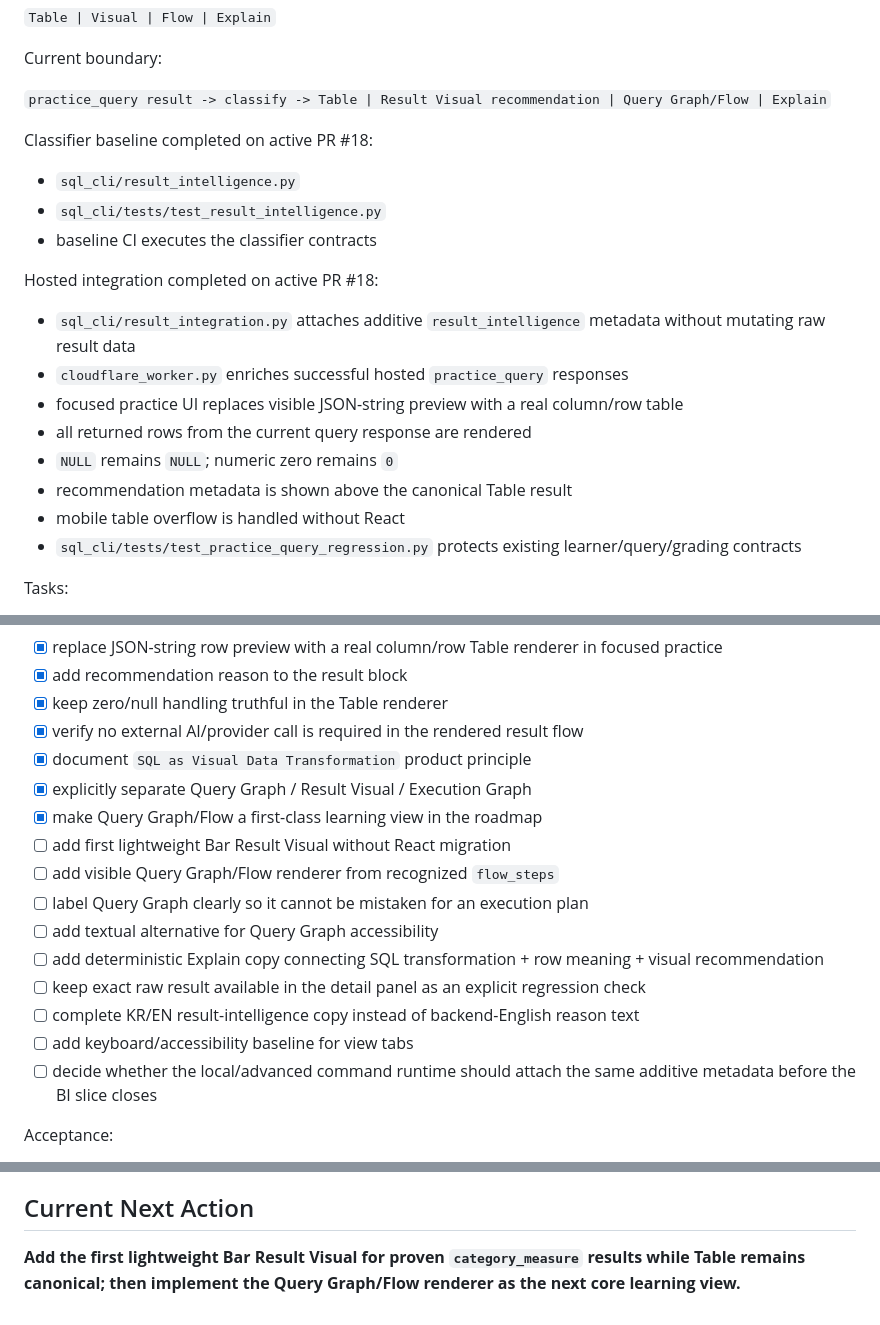
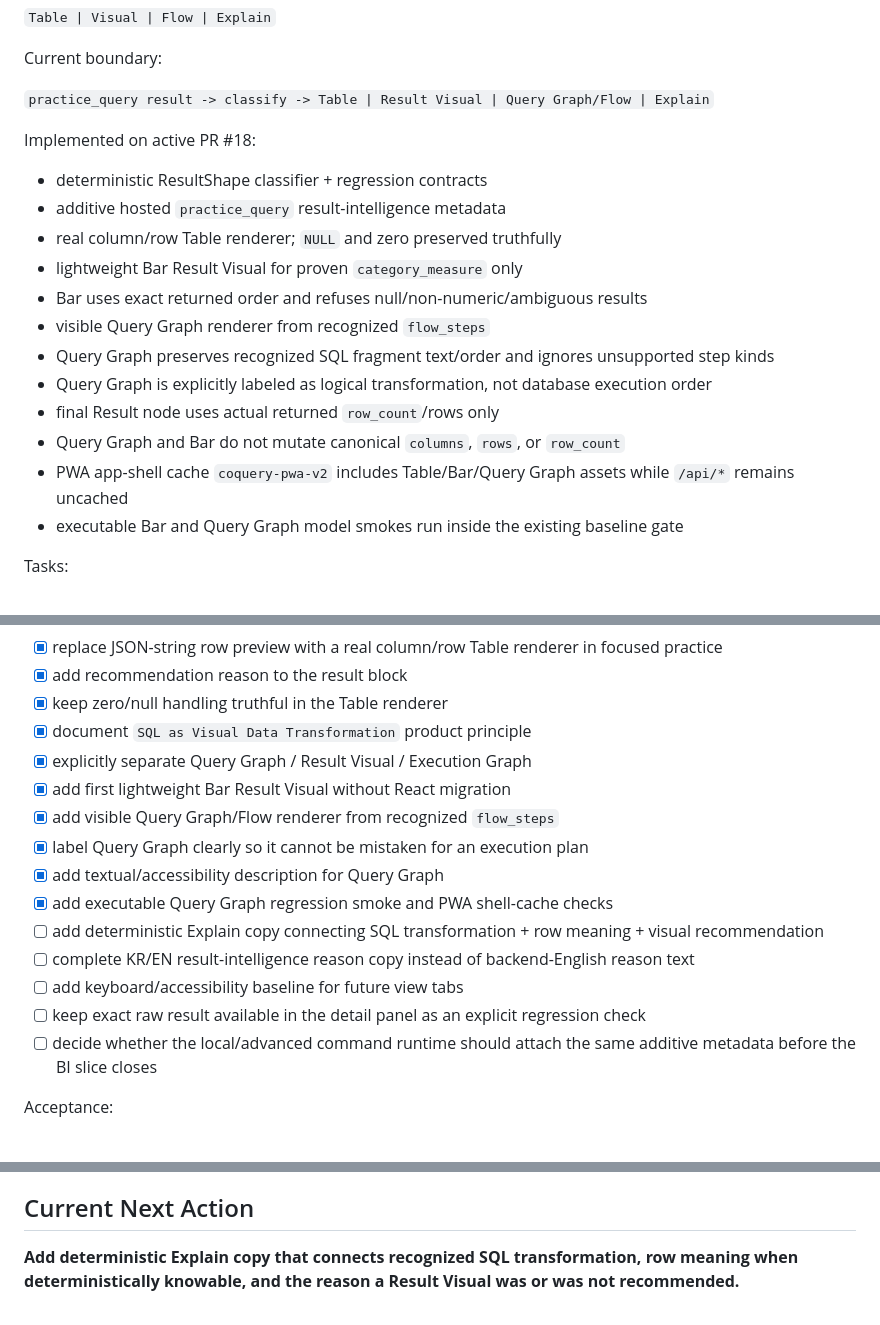
Before and after one commit to redsunjin/CoQuery, a Markdown page: EASY_SQL_TODO.md, 3 parts joined by grey strips. GitHub-like rendering.

Commit message:
Currentize BI Query Graph status

```diff
--- a/EASY_SQL_TODO.md
+++ b/EASY_SQL_TODO.md
@@ -66,24 +67,22 @@ Product surface:
 
 Current boundary:
 
-`practice_query result -> classify -> Table | Result Visual recommendation | Query Graph/Flow | Explain`
+`practice_query result -> classify -> Table | Result Visual | Query Graph/Flow | Explain`
 
-Classifier baseline completed on active PR #18:
+Implemented on active PR #18:
 
-- `sql_cli/result_intelligence.py`
-- `sql_cli/tests/test_result_intelligence.py`
-- baseline CI executes the classifier contracts
-
-Hosted integration completed on active PR #18:
-
-- `sql_cli/result_integration.py` attaches additive `result_intelligence` metadata without mutating raw result data
-- `cloudflare_worker.py` enriches successful hosted `practice_query` responses
-- focused practice UI replaces visible JSON-string preview with a real column/row table
-- all returned rows from the current query response are rendered
-- `NULL` remains `NULL`; numeric zero remains `0`
-- recommendation metadata is shown above the canonical Table result
-- mobile table overflow is handled without React
-- `sql_cli/tests/test_practice_query_regression.py` protects existing learner/query/grading contracts
+- deterministic ResultShape classifier + regression contracts
+- additive hosted `practice_query` result-intelligence metadata
+- real column/row Table renderer; `NULL` and zero preserved truthfully
+- lightweight Bar Result Visual for proven `category_measure` only
+- Bar uses exact returned order and refuses null/non-numeric/ambiguous results
+- visible Query Graph renderer from recognized `flow_steps`
+- Query Graph preserves recognized SQL fragment text/order and ignores unsupported step kinds
+- Query Graph is explicitly labeled as logical transformation, not database execution order
+- final Result node uses actual returned `row_count`/rows only
+- Query Graph and Bar do not mutate canonical `columns`, `rows`, or `row_count`
+- PWA app-shell cache `coquery-pwa-v2` includes Table/Bar/Query Graph assets while `/api/*` remains uncached
+- executable Bar and Query Graph model smokes run inside the existing baseline gate
 
 Tasks:
 
@@ -99,18 +98,17 @@ Tasks:
 - [x] replace JSON-string row preview with a real column/row Table renderer in focused practice
 - [x] add recommendation reason to the result block
 - [x] keep zero/null handling truthful in the Table renderer
-- [x] verify no external AI/provider call is required in the rendered result flow
 - [x] document `SQL as Visual Data Transformation` product principle
 - [x] explicitly separate Query Graph / Result Visual / Execution Graph
-- [x] make Query Graph/Flow a first-class learning view in the roadmap
-- [ ] add first lightweight Bar Result Visual without React migration
-- [ ] add visible Query Graph/Flow renderer from recognized `flow_steps`
-- [ ] label Query Graph clearly so it cannot be mistaken for an execution plan
-- [ ] add textual alternative for Query Graph accessibility
+- [x] add first lightweight Bar Result Visual without React migration
+- [x] add visible Query Graph/Flow renderer from recognized `flow_steps`
+- [x] label Query Graph clearly so it cannot be mistaken for an execution plan
+- [x] add textual/accessibility description for Query Graph
+- [x] add executable Query Graph regression smoke and PWA shell-cache checks
 - [ ] add deterministic Explain copy connecting SQL transformation + row meaning + visual recommendation
+- [ ] complete KR/EN result-intelligence reason copy instead of backend-English reason text
+- [ ] add keyboard/accessibility baseline for future view tabs
 - [ ] keep exact raw result available in the detail panel as an explicit regression check
-- [ ] complete KR/EN result-intelligence copy instead of backend-English reason text
-- [ ] add keyboard/accessibility baseline for view tabs
 - [ ] decide whether the local/advanced command runtime should attach the same additive metadata before the BI slice closes
 
 Acceptance:
@@ -296,4 +294,4 @@ Not complete:
 
 ## Current Next Action
 
-**Add the first lightweight Bar Result Visual for proven `category_measure` results while Table remains canonical; then implement the Query Graph/Flow renderer as the next core learning view.**
+**Add deterministic Explain copy that connects recognized SQL transformation, row meaning when deterministically knowable, and the reason a Result Visual was or was not recommended.**
```
Also changed, not shown: other parts of EASY_SQL_TODO.md (+1 -0 lines).
